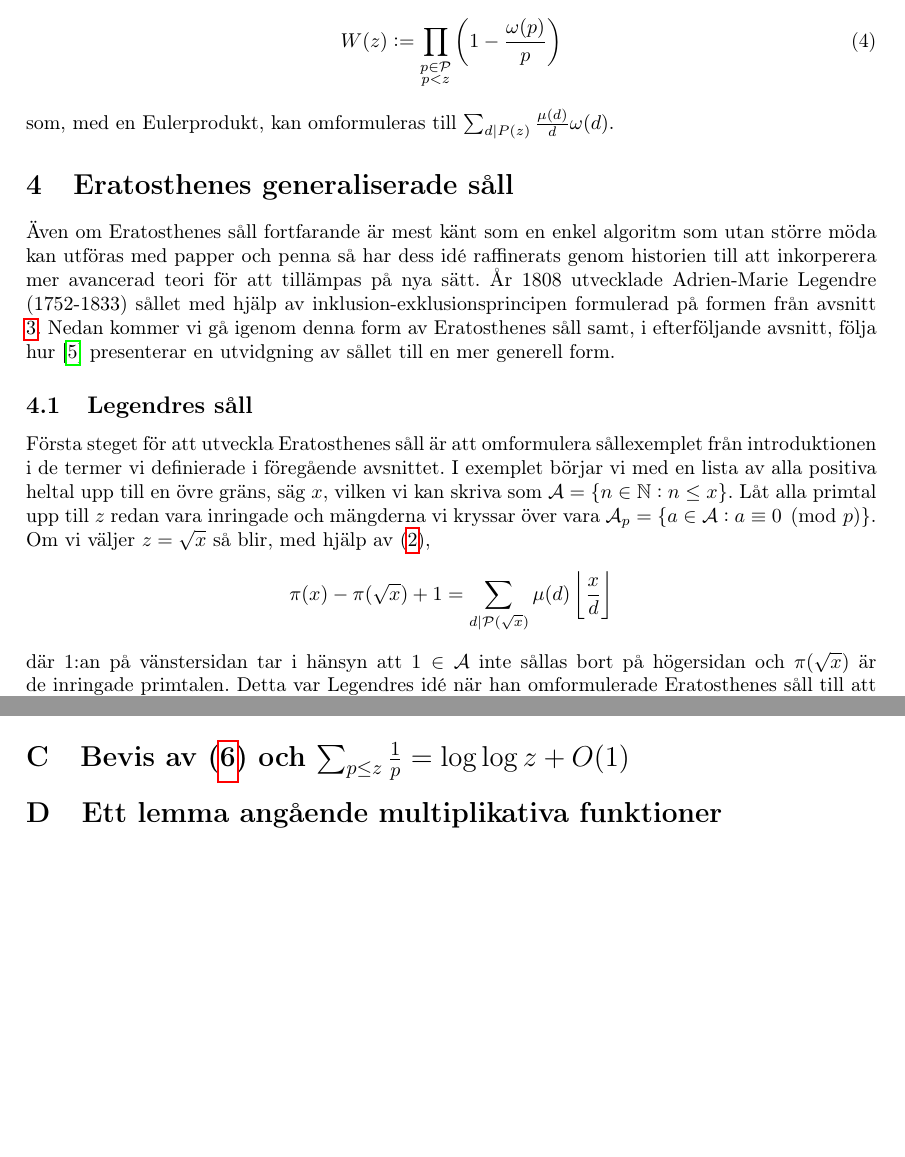
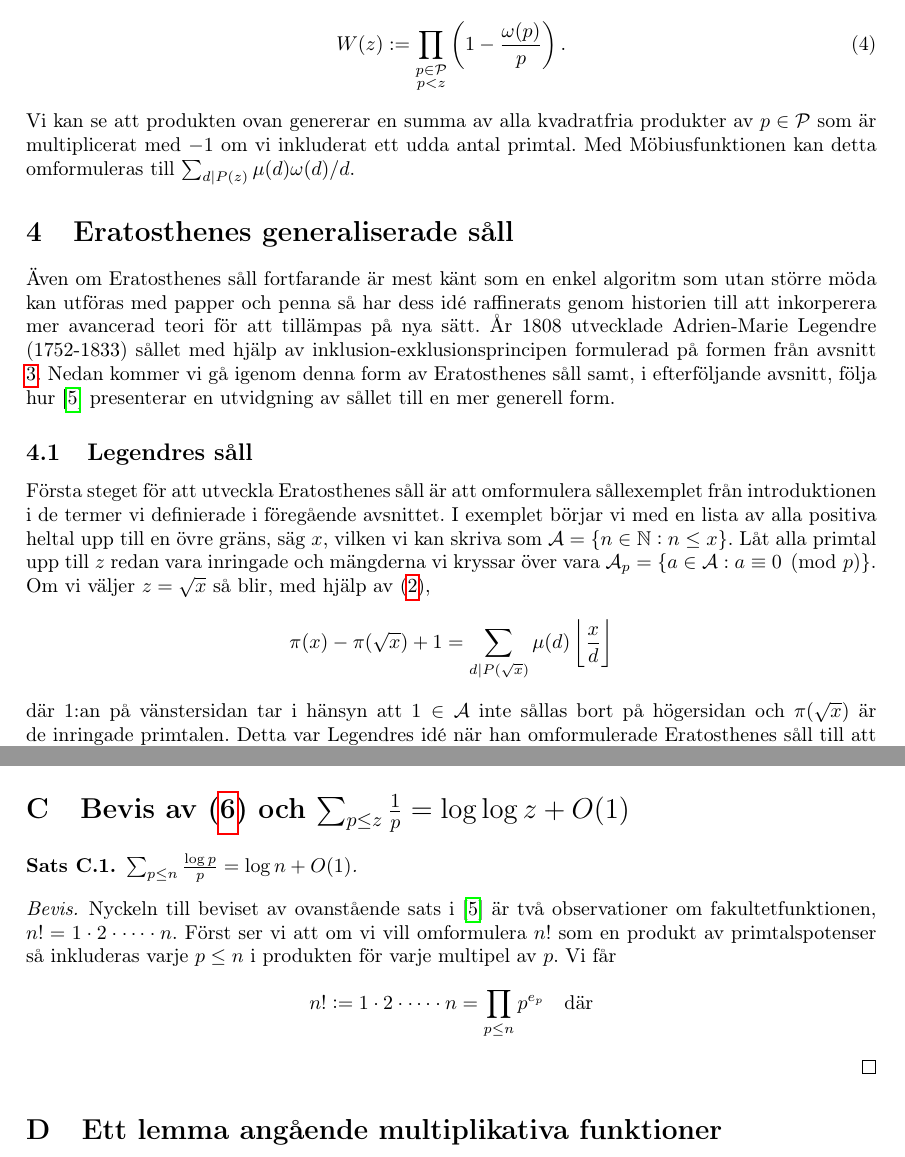
Before and after one commit to ElComadore/Matematiska-S-ll, a LaTeX paper (main.tex, which reads erik/Thm.1.4.3-4.tex, erik/eratosthenes.tex, erik/sallproblemet.tex): two parts of pages 12 and 31 of 35, joined at a grey line, cut so that both start at the same text, the shorter picture padded with empty space. Compiled offline with pdfLaTeX.

Commit message:
Updates from Overleaf

```diff
--- a/erik/Thm.1.4.3-4.tex
+++ b/erik/Thm.1.4.3-4.tex
@@ -0,0 +1,9 @@
+\begin{theorem}
+    $\sum_{p \leq n} \frac{\log p}{p} = \log n + O(1) $.
+\end{theorem}
+\begin{proof}
+Nyckeln till beviset av ovanstående sats i \cite{cojocarumurty} är två observationer om fakultetfunktionen, \(n! = 1 \cdot 2 \cdot \dots \cdot n\). Först ser vi att om vi vill omformulera \(n!\) som en produkt av primtalspotenser så inkluderas varje $p \leq n$ i produkten för varje multipel av $p$. Vi får
+\[
+    n! := 1 \cdot 2 \cdot \dots \cdot n = \prod_{p \leq n} p^{e_p} \quad \text{där}
+\]
+\end{proof}
--- a/erik/eratosthenes.tex
+++ b/erik/eratosthenes.tex
@@ -6,7 +6,7 @@
 
 Första steget för att utveckla Eratosthenes såll är att omformulera sållexemplet från introduktionen i de termer vi definierade i föregående avsnittet. I exemplet börjar vi med en lista av alla positiva heltal upp till en övre gräns, säg $x$, vilken vi kan skriva som $\A = \{n \in \mathbb{N} : n \leq x\}$. Låt alla primtal upp till $z$ redan vara inringade och mängderna vi kryssar över vara \(\A_p = \{a \in \A :  a \equiv 0 \pmod{p}\}\). Om vi väljer $z = \sqrt{x}$ så blir, med hjälp av (\ref{inclusionexclusion}),
 \begin{align*}
-    \pi(x) - \pi(\sqrt{x}) + 1 = \sum_{d \divides \P(\sqrt{x})} \mu(d) \left\lfloor \frac{x}{d} \right\rfloor
+    \pi(x) - \pi(\sqrt{x}) + 1 = \sum_{d \divides P(\sqrt{x})} \mu(d) \left\lfloor \frac{x}{d} \right\rfloor
 \end{align*}
 där \(1\):an på vänstersidan tar i hänsyn att \(1 \in \A\) inte sållas bort på högersidan och \(\pi(\sqrt{x})\) är de inringade primtalen. Detta var Legendres idé när han omformulerade Eratosthenes såll till att räkna primtal \cite{opera}.
 
--- a/erik/sallproblemet.tex
+++ b/erik/sallproblemet.tex
@@ -15,8 +15,8 @@ där \(\delta_p \in [0, 1)\) kan betraktas som en uppskattning av andelen elemen
 
 I avsnitt \ref{Eratosthenes} om Eratosthenes generaliserade såll och avsnitt \ref{brun} om Bruns såll så kommer vi välja \(\delta_p = \omega(p) / p\) där \(\omega(p)\) betecknar antalet utvalda restklasser modulo \(p\) vi vill sålla bort. Som följd låter vi i dessa fall \(\A_p\) vara alla element som tillhör någon av dessa restklasser modulo $p$ och för kvadratfria $d$ låter vi \(\omega(d) := \prod_{p \divides d} \omega(p)\). Därtill definierar vi den användbara funktionen
 \begin{align} \label{Wfunc}
-    W(z) := \prod_{\substack{p \in \P \\ p < z}}\left(1 - \frac{\omega(p)}{p}\right)
+    W(z) := \prod_{\substack{p \in \P \\ p < z}}\left(1 - \frac{\omega(p)}{p}\right).
 \end{align}
-som, med en Eulerprodukt, kan omformuleras till \(\sum_{d \divides P(z)} \frac{\mu(d)}{d} \omega(d)\).
+Vi kan se att produkten ovan genererar en summa av alla kvadratfria produkter av \(p \in \P\) som är multiplicerat med $-1$ om vi inkluderat ett udda antal primtal. Med Möbiusfunktionen kan detta omformuleras till \(\sum_{d \divides P(z)} \mu(d) \omega(d)/d\).
 
 % Alt. säga omega(d) helt multiplikativ
```
Also changed, not shown: erik/forberedelser.tex (+3 -3 lines), erik/eratosthenes.tex (8 more changed lines).
